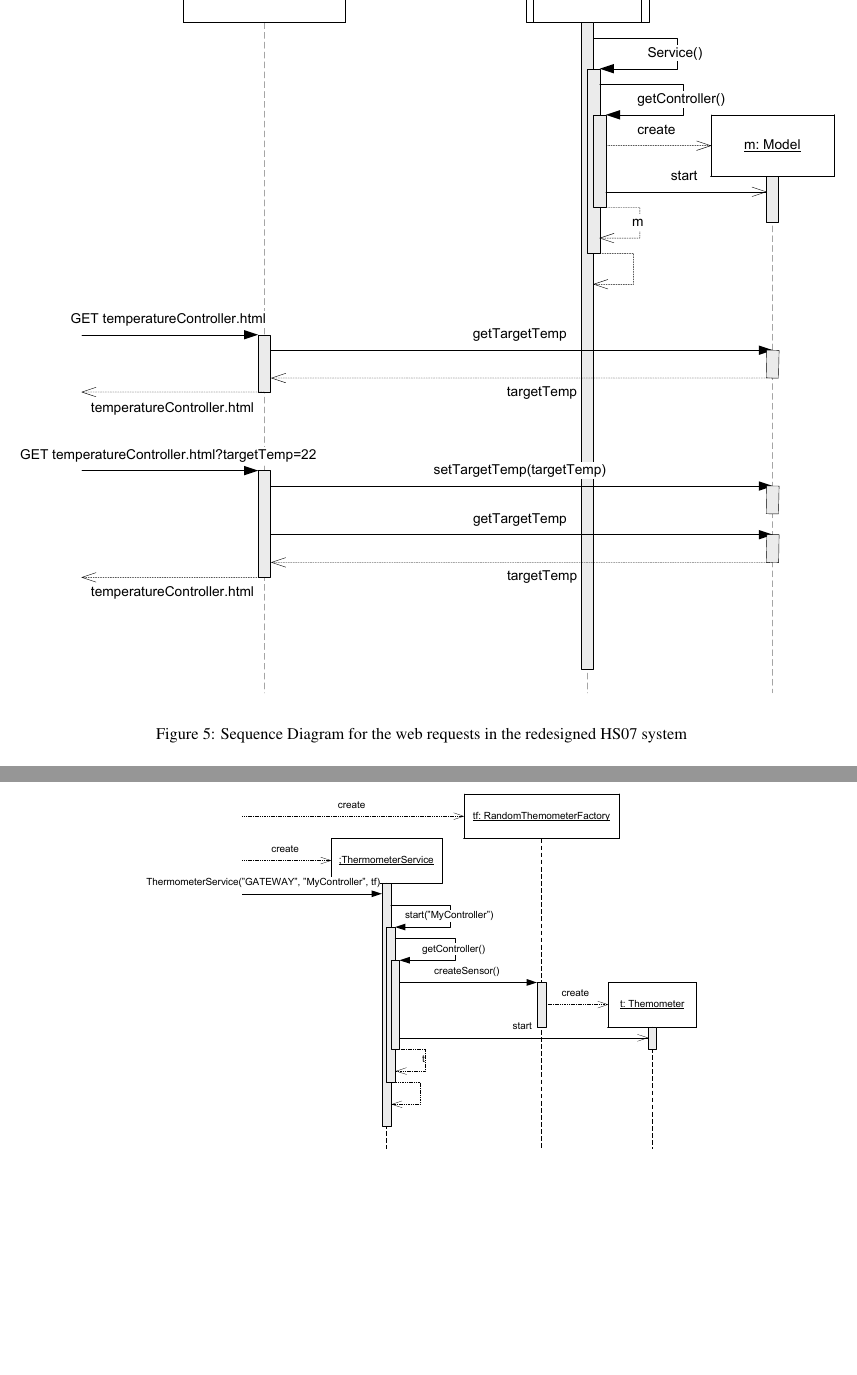
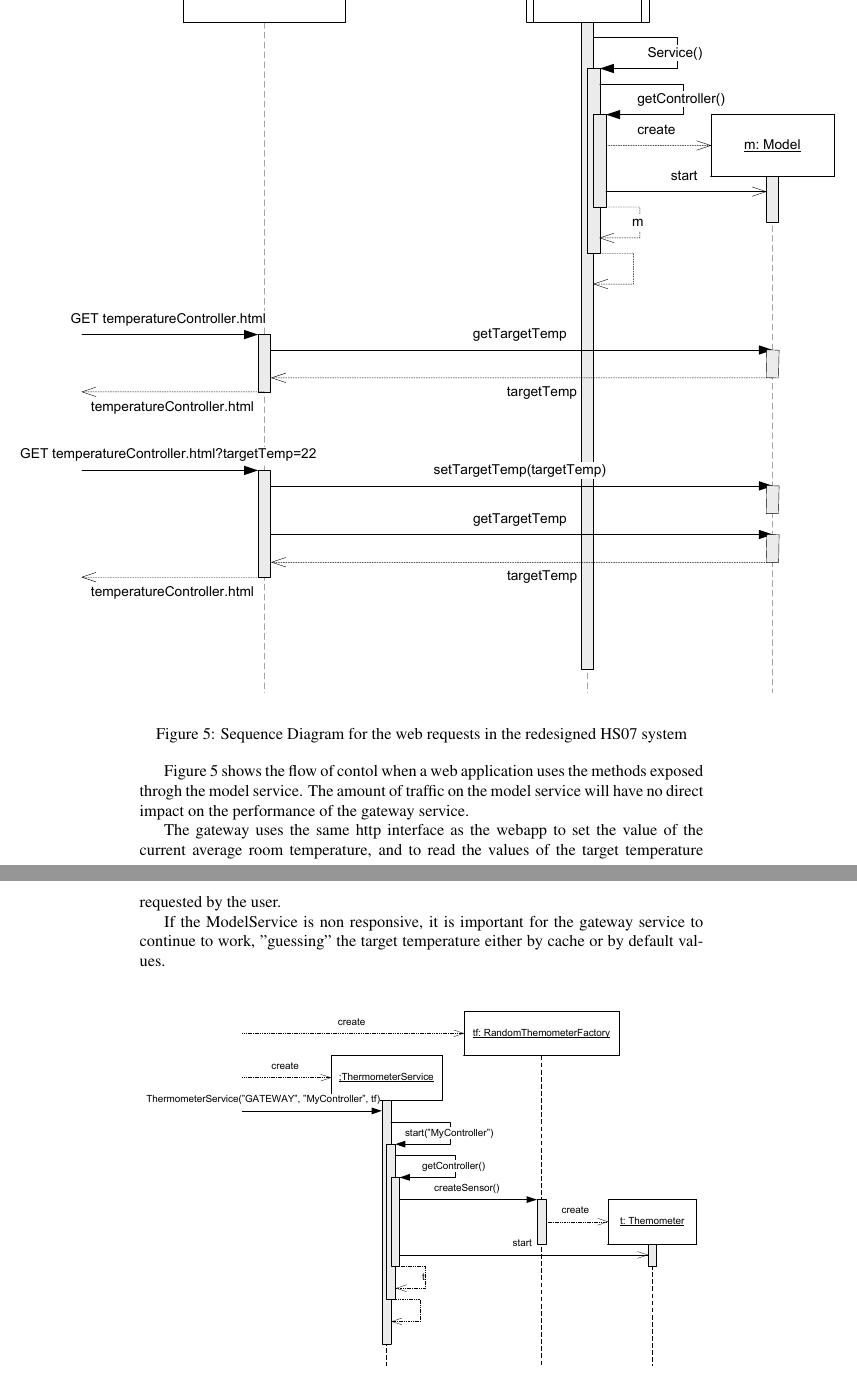
Before and after one commit to ahpoder/pasoos2007hbc, a LaTeX paper (SAiP/Module1/H2/paper.tex): two parts of pages 14 and 15 of 17, joined at a grey line, cut so that both start at the same text, the shorter picture padded with empty space. Compiled offline with pdfLaTeX.

Commit message:
Comments for some of the figures.

```diff
--- a/SAiP/Module1/H2/paper.tex
+++ b/SAiP/Module1/H2/paper.tex
@@ -407,6 +410,11 @@ A web interface must be provided to support the requirement that the user can ch
 \caption{Sequence Diagram for the web requests in the redesigned HS07 system}
 \label{fig:seq-stt}
 \end{figure}
+Figure~\ref{fig:seq-stt} shows the flow of contol when a web application uses the methods exposed throgh the model service. The amount of traffic on the model service will have no direct impact on the performance of the gateway service.
+
+The gateway uses the same http interface as the webapp to set the value of the current average room temperature, and to read the values of the target temperature requested by the user.
+
+If the ModelService is non responsive, it is important for the gateway service to continue to work, "guessing" the target temperature either by cache or by default values.
 
 \begin{figure}[!htb]
 \centerline{\epsfig{figure="figures/seq-tfac",scale=0.8 }}
```
Also changed, not shown: SAiP/Module1/H2/paper.tex (5 more changed lines).
